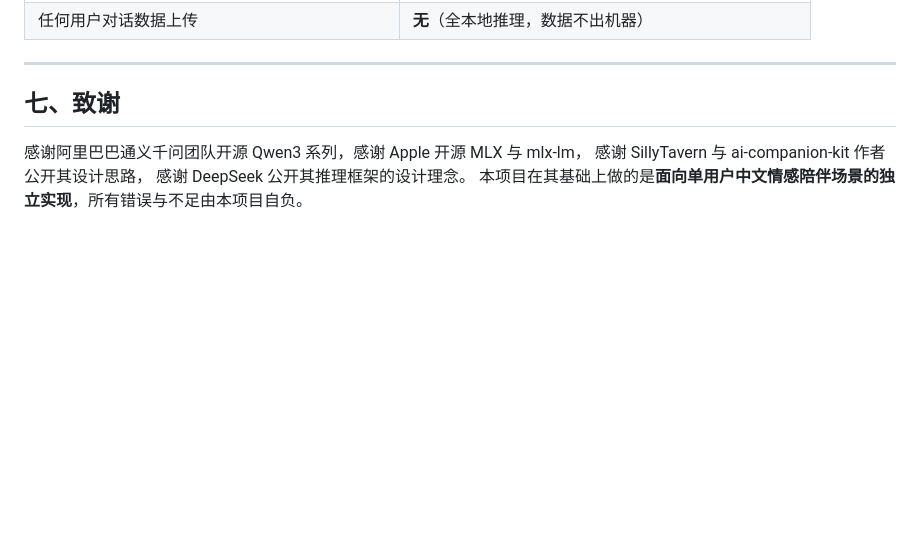
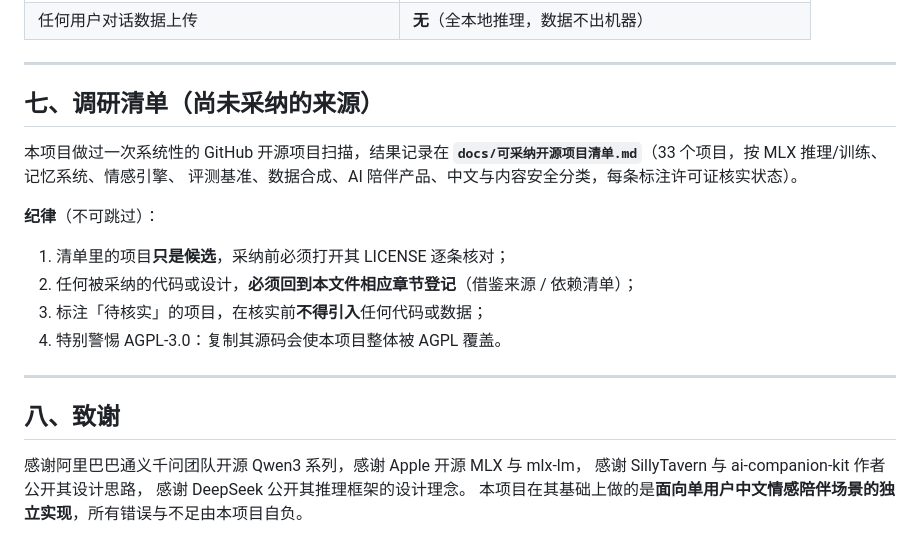
Before and after one commit to ntars/NT-Sine, a Markdown page: NOTICE.md, the part around the change. GitHub-like rendering; blank space fills up the shorter version.

```diff
--- a/NOTICE.md
+++ b/NOTICE.md
@@ -173,7 +173,21 @@
 
 ---
 
-## 七、致谢
+## 七、调研清单（尚未采纳的来源）
+
+本项目做过一次系统性的 GitHub 开源项目扫描，结果记录在
+**`docs/可采纳开源项目清单.md`**（33 个项目，按 MLX 推理/训练、记忆系统、情感引擎、
+评测基准、数据合成、AI 陪伴产品、中文与内容安全分类，每条标注许可证核实状态）。
+
+**纪律**（不可跳过）：
+1. 清单里的项目**只是候选**，采纳前必须打开其 LICENSE 逐条核对；
+2. 任何被采纳的代码或设计，**必须回到本文件相应章节登记**（借鉴来源 / 依赖清单）；
+3. 标注「待核实」的项目，在核实前**不得引入**任何代码或数据；
+4. 特别警惕 AGPL-3.0：复制其源码会使本项目整体被 AGPL 覆盖。
+
+---
+
+## 八、致谢
 
 感谢阿里巴巴通义千问团队开源 Qwen3 系列，感谢 Apple 开源 MLX 与 mlx-lm，
 感谢 SillyTavern 与 ai-companion-kit 作者公开其设计思路，
```
Also changed, not shown: docs/可采纳开源项目清单.md (added, +158 -0 lines).
